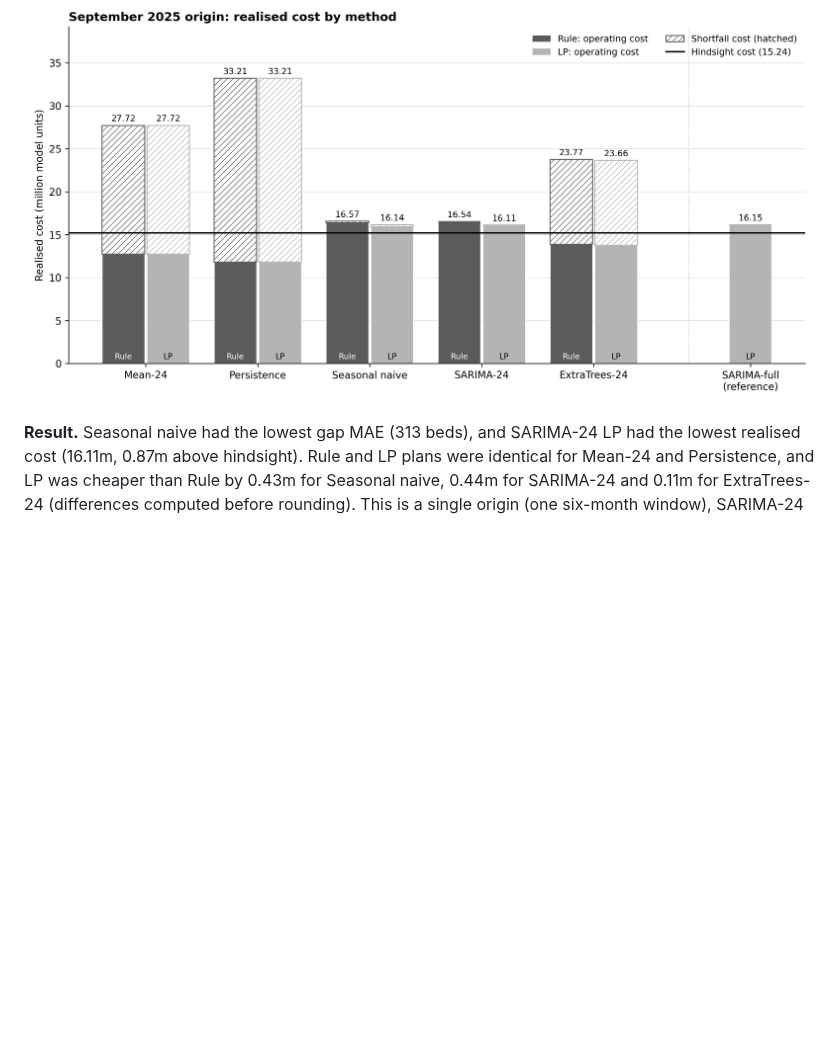
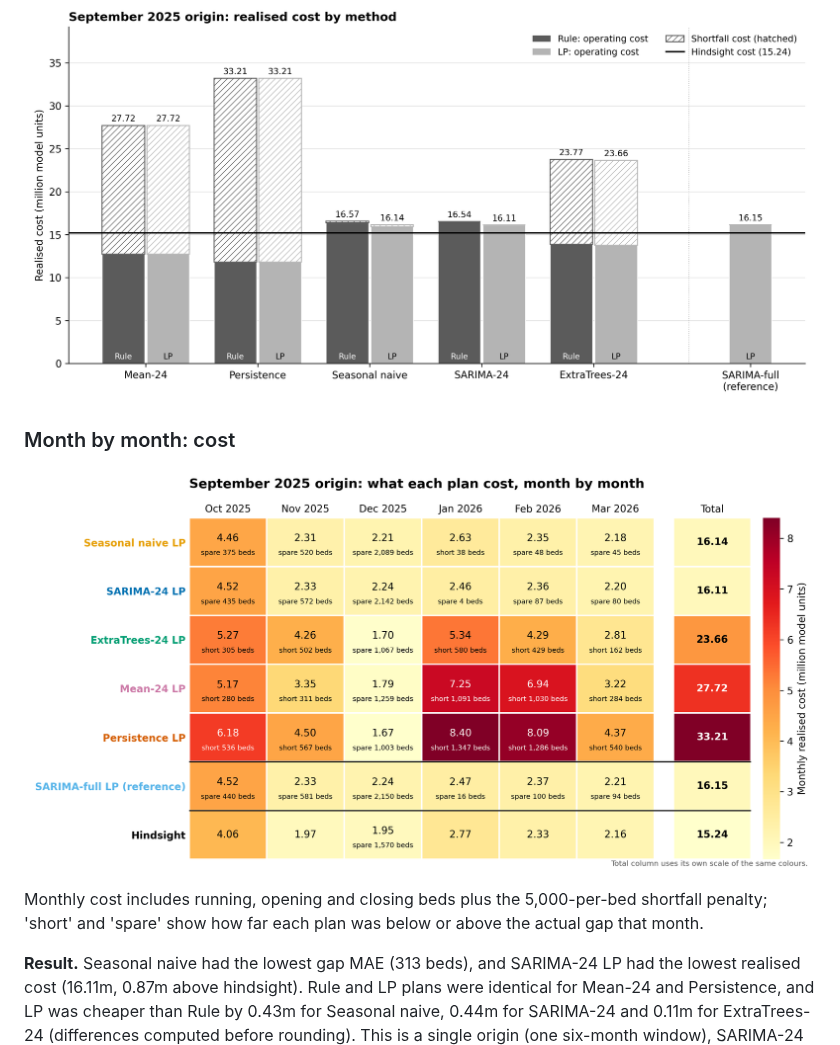
Before and after one commit to mohammadalkhatib23/hospital-capacity-cost-optimization, a Markdown page: README.md, the part around one of its changes. GitHub-like rendering; pictures changed too: figures/sep2025_monthly_cost_heatmap.png (added); blank space fills up the shorter version.

```diff
--- a/README.md
+++ b/README.md
@@ -23,4 +25,10 @@ Costs in millions of model cost units. Mean signed gap error = actual - forecast
 
 ![September 2025 origin: realised cost by method](figures/sep2025_realised_cost_by_plan.png)
 
+### Month by month: cost
+
+![September 2025 origin: what each plan cost, month by month](figures/sep2025_monthly_cost_heatmap.png)
+
+Monthly cost includes running, opening and closing beds plus the 5,000-per-bed shortfall penalty; 'short' and 'spare' show how far each plan was below or above the actual gap that month.
+
 **Result.** Seasonal naive had the lowest gap MAE (313 beds), and SARIMA-24 LP had the lowest realised cost (16.11m, 0.87m above hindsight). Rule and LP plans were identical for Mean-24 and Persistence, and LP was cheaper than Rule by 0.43m for Seasonal naive, 0.44m for SARIMA-24 and 0.11m for ExtraTrees-24 (differences computed before rounding). This is a single origin (one six-month window), SARIMA-24 and ExtraTrees-24 are fitted on only 24 months, and costs are illustrative model units (validated: False).
```
Also changed, not shown: other parts of README.md (+3 -1 lines), figures/sep2025_forecasts_three_panel.png (added), 7 other files.
